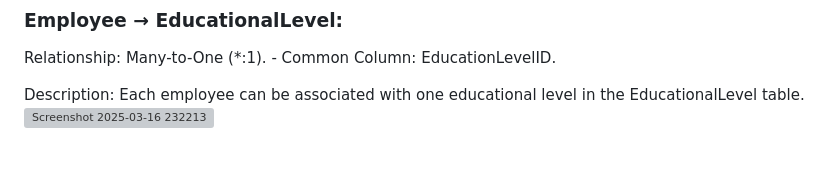
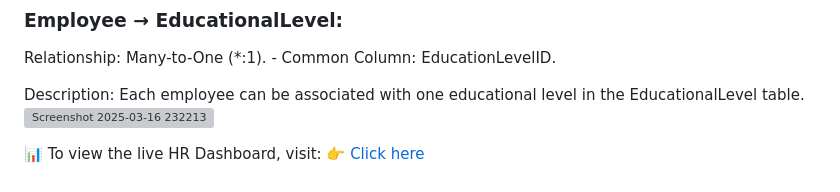
Before and after one commit to HodaAdelBarakat/HR_Project, a Markdown page: README.md, the part around the change. Drawn GitHub-style; grey boxes are pictures that could not be loaded.

```diff
--- a/README.md
+++ b/README.md
@@ -86,3 +86,6 @@ Relationship: Many-to-One (*:1). - Common Column: EducationLevelID.
 
 Description: Each employee can be associated with one educational level in the EducationalLevel table.
 ![Screenshot 2025-03-16 232213](https://github.com/user-attachments/assets/9fff8ea1-1cad-4ec8-87ea-242f8d586dcd)
+
+📊 To view the live HR Dashboard, visit:
+👉 [Click here](https://hodaadelbarakat.github.io/HR_Project/hr-dashboard/)
```
